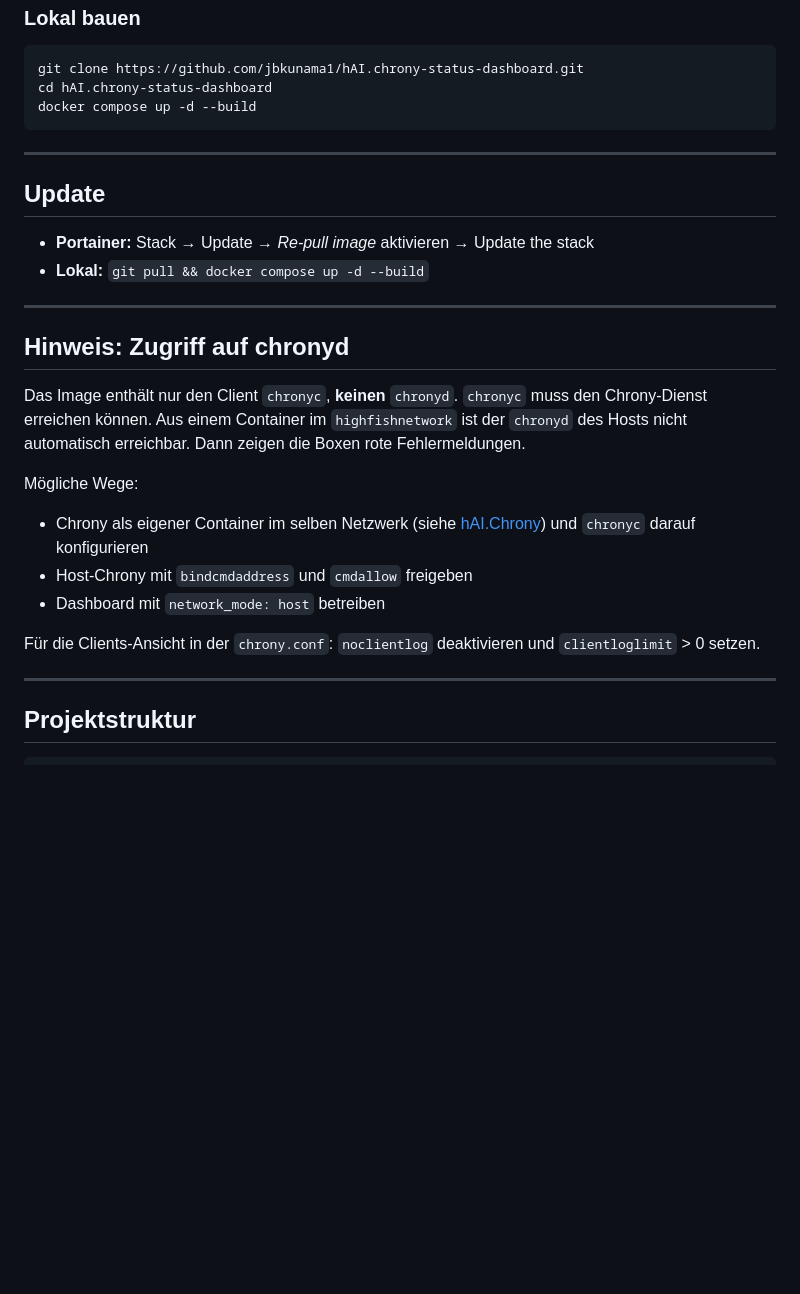
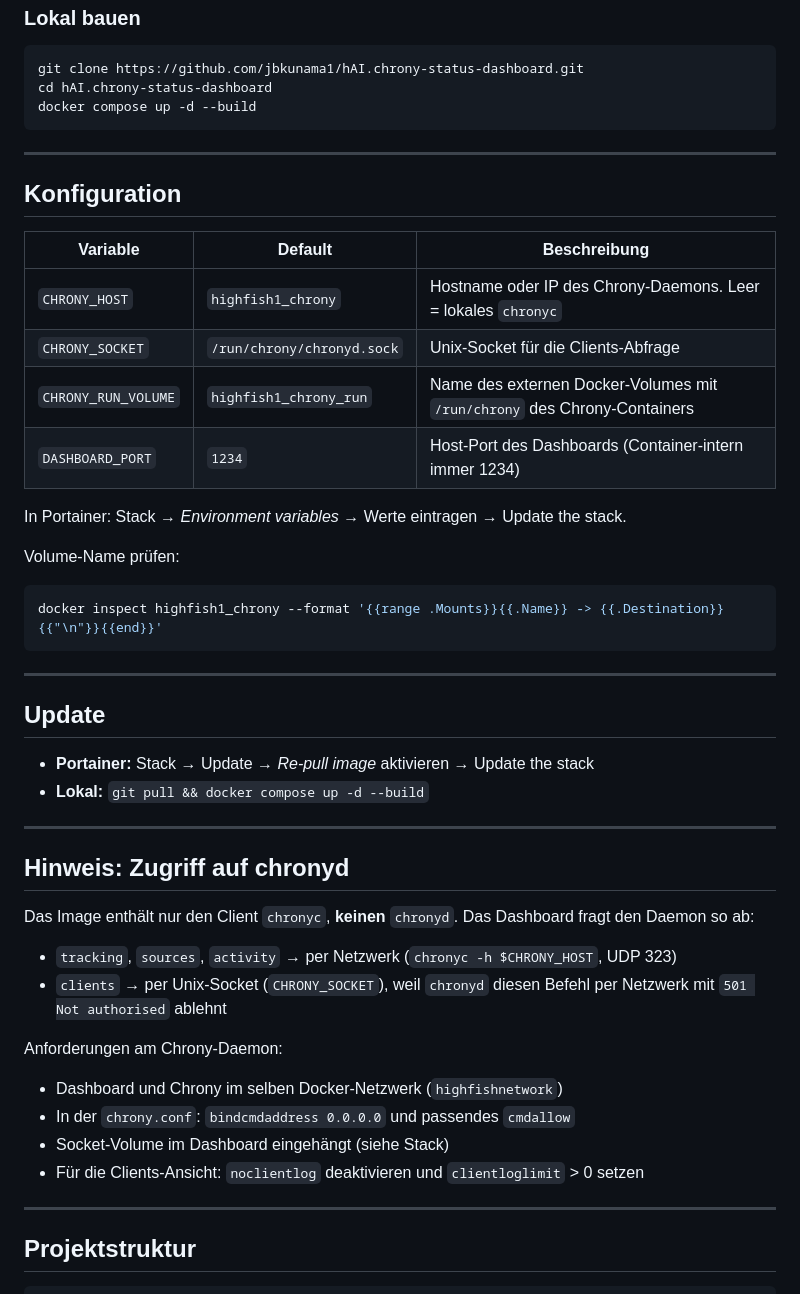
Before and after one commit to jbkunama1/hAI.chrony-status-dashboard, a Markdown page: README.md, the part around one of its changes. GitHub-like rendering; blank space fills up the shorter version.

Commit message:
docs: README um CHRONY_HOST, Socket-Volume, Konfiguration und Troubleshooting erweitert

````diff
--- a/README.md
+++ b/README.md
@@ -74,6 +91,25 @@ docker compose up -d --build
 
 ---
 
+## Konfiguration
+
+| Variable | Default | Beschreibung |
+|---|---|---|
+| `CHRONY_HOST` | `highfish1_chrony` | Hostname oder IP des Chrony-Daemons. Leer = lokales `chronyc` |
+| `CHRONY_SOCKET` | `/run/chrony/chronyd.sock` | Unix-Socket für die Clients-Abfrage |
+| `CHRONY_RUN_VOLUME` | `highfish1_chrony_run` | Name des externen Docker-Volumes mit `/run/chrony` des Chrony-Containers |
+| `DASHBOARD_PORT` | `1234` | Host-Port des Dashboards (Container-intern immer 1234) |
+
+In Portainer: Stack → *Environment variables* → Werte eintragen → Update the stack.
+
+Volume-Name prüfen:
+
+```bash
+docker inspect highfish1_chrony --format '{{range .Mounts}}{{.Name}} -> {{.Destination}}{{"\n"}}{{end}}'
+```
+
+---
+
 ## Update
 
 - **Portainer:** Stack → Update → *Re-pull image* aktivieren → Update the stack
@@ -83,14 +119,16 @@ docker compose up -d --build
 
 ## Hinweis: Zugriff auf chronyd
 
-Das Image enthält nur den Client `chronyc`, **keinen** `chronyd`. `chronyc` muss den Chrony-Dienst erreichen können. Aus einem Container im `highfishnetwork` ist der `chronyd` des Hosts nicht automatisch erreichbar. Dann zeigen die Boxen rote Fehlermeldungen.
+Das Image enthält nur den Client `chronyc`, **keinen** `chronyd`. Das Dashboard fragt den Daemon so ab:
 
-Mögliche Wege:
-- Chrony als eigener Container im selben Netzwerk (siehe [hAI.Chrony](https://github.com/jbkunama1/hAI.Chrony)) und `chronyc` darauf konfigurieren
-- Host-Chrony mit `bindcmdaddress` und `cmdallow` freigeben
-- Dashboard mit `network_mode: host` betreiben
+- `tracking`, `sources`, `activity` → per Netzwerk (`chronyc -h $CHRONY_HOST`, UDP 323)
+- `clients` → per Unix-Socket (`CHRONY_SOCKET`), weil `chronyd` diesen Befehl per Netzwerk mit `501 Not authorised` ablehnt
 
-Für die Clients-Ansicht in der `chrony.conf`: `noclientlog` deaktivieren und `clientloglimit` > 0 setzen.
+Anforderungen am Chrony-Daemon:
+- Dashboard und Chrony im selben Docker-Netzwerk (`highfishnetwork`)
+- In der `chrony.conf`: `bindcmdaddress 0.0.0.0` und passendes `cmdallow`
+- Socket-Volume im Dashboard eingehängt (siehe Stack)
+- Für die Clients-Ansicht: `noclientlog` deaktivieren und `clientloglimit` > 0 setzen
 
 ---
 
````
Also changed, not shown: other parts of README.md (+36 -8 lines).
